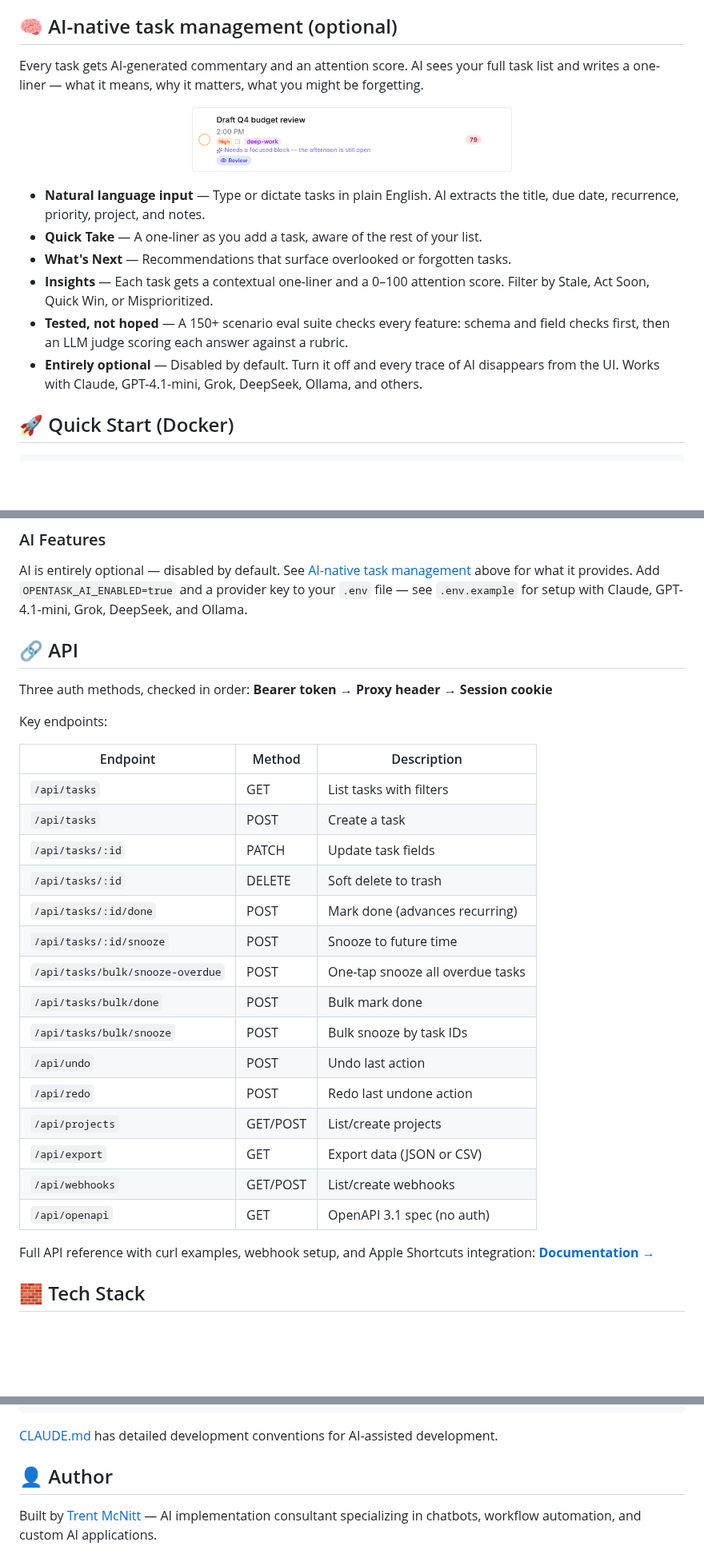
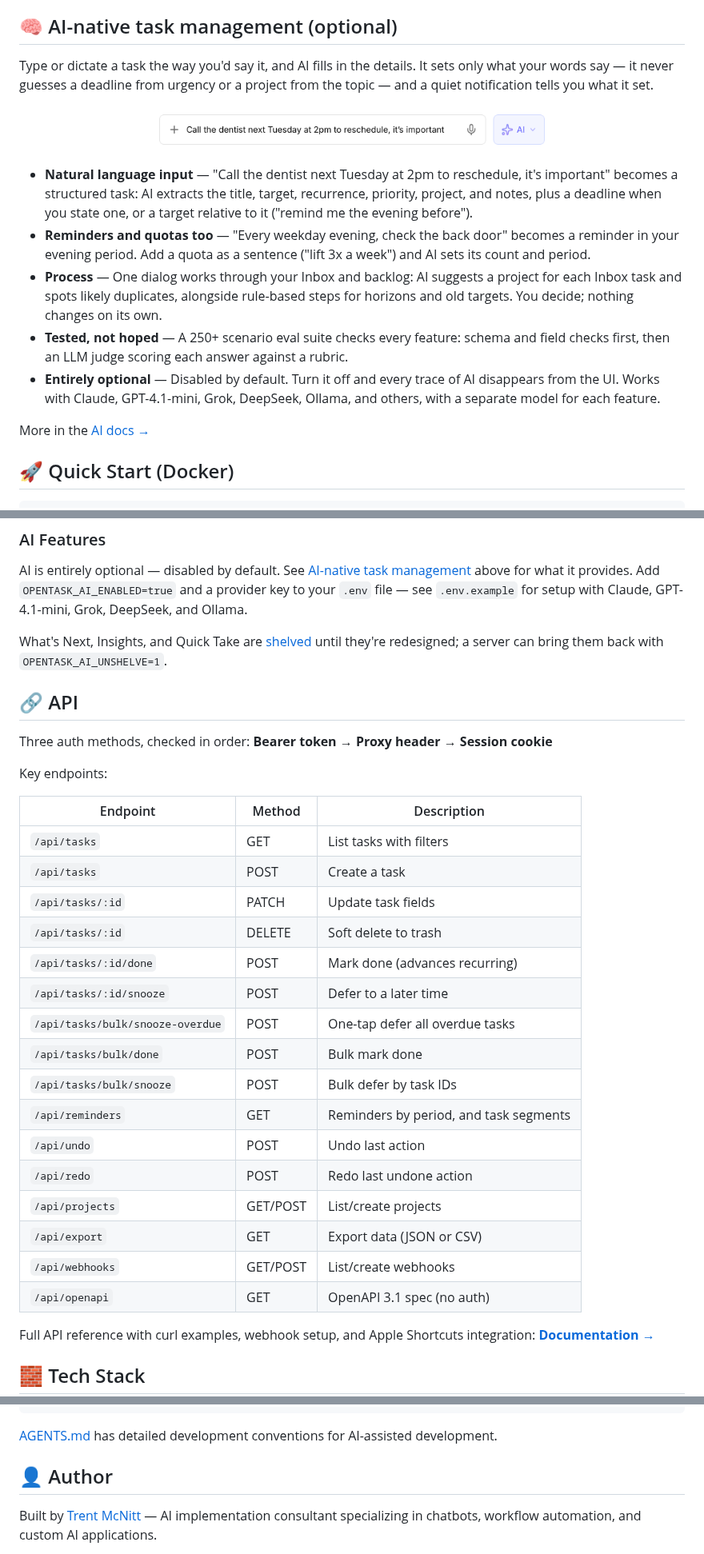
Before and after one commit to trentmcnitt/opentask, a Markdown page: README.md, 3 parts joined by grey strips. Shown at 80% size. Rendered like a GitHub page; pictures changed too: docs/images/filled-task-input-light.png (added), docs/images/task-card-ai-insight.png (deleted); blank space fills up the shorter version.

Commit message:
README refresh: drop the shelved AI features (What's Next, Insights, Quick Take) and their image; cover AI enrichment and Process, targets/deadlines/relative targets, Upcoming, repeats, quotas, the optional task queue and the Mac menu bar; quick-add image from the screenshot pipeline

````diff
--- a/README.md
+++ b/README.md
@@ -62,18 +69,19 @@ It runs as a single Docker container with SQLite — no Postgres, no Redis, no e
 
 ## 🧠 AI-native task management (optional)
 
-Every task gets AI-generated commentary and an attention score. AI sees your full task list and writes a one-liner — what it means, why it matters, what you might be forgetting.
+Type or dictate a task the way you'd say it, and AI fills in the details. It sets only what your words say — it never guesses a deadline from urgency or a project from the topic — and a quiet notification tells you what it set.
 
 <p align="center">
-  <img src="docs/images/task-card-ai-insight.png" alt="Task card with AI commentary and attention score" width="400">
+  <img src="docs/images/filled-task-input-light.png" alt="Quick add field with a natural-language task typed in, next to the AI button" width="500">
 </p>
 
-- **Natural language input** — Type or dictate tasks in plain English. AI extracts the title, due date, recurrence, priority, project, and notes.
-- **Quick Take** — A one-liner as you add a task, aware of the rest of your list.
-- **What's Next** — Recommendations that surface overlooked or forgotten tasks.
-- **Insights** — Each task gets a contextual one-liner and a 0–100 attention score. Filter by Stale, Act Soon, Quick Win, or Misprioritized.
-- **Tested, not hoped** — A 150+ scenario eval suite checks every feature: schema and field checks first, then an LLM judge scoring each answer against a rubric.
-- **Entirely optional** — Disabled by default. Turn it off and every trace of AI disappears from the UI. Works with Claude, GPT-4.1-mini, Grok, DeepSeek, Ollama, and others.
+- **Natural language input** — "Call the dentist next Tuesday at 2pm to reschedule, it's important" becomes a structured task: AI extracts the title, target, recurrence, priority, project, and notes, plus a deadline when you state one, or a target relative to it ("remind me the evening before").
+- **Reminders and quotas too** — "Every weekday evening, check the back door" becomes a reminder in your evening period. Add a quota as a sentence ("lift 3x a week") and AI sets its count and period.
+- **Process** — One dialog works through your Inbox and backlog: AI suggests a project for each Inbox task and spots likely duplicates, alongside rule-based steps for horizons and old targets. You decide; nothing changes on its own.
+- **Tested, not hoped** — A 250+ scenario eval suite checks every feature: schema and field checks first, then an LLM judge scoring each answer against a rubric.
+- **Entirely optional** — Disabled by default. Turn it off and every trace of AI disappears from the UI. Works with Claude, GPT-4.1-mini, Grok, DeepSeek, Ollama, and others, with a separate model for each feature.
+
+More in the [AI docs →](https://opentask.mcnitt.io/docs/setup/ai)
 
 ## 🚀 Quick Start (Docker)
 
@@ -252,29 +260,32 @@ The header value must match an existing OpenTask username (case-insensitive). Us
 
 AI is entirely optional — disabled by default. See [AI-native task management](#ai-native-task-management-optional) above for what it provides. Add `OPENTASK_AI_ENABLED=true` and a provider key to your `.env` file — see `.env.example` for setup with Claude, GPT-4.1-mini, Grok, DeepSeek, and Ollama.
 
+What's Next, Insights, and Quick Take are [shelved](https://opentask.mcnitt.io/docs/setup/ai#shelved-features) until they're redesigned; a server can bring them back with `OPENTASK_AI_UNSHELVE=1`.
+
 ## 🔗 API
 
 Three auth methods, checked in order: **Bearer token** → **Proxy header** → **Session cookie**
 
 Key endpoints:
 
-| Endpoint                         | Method   | Description                      |
-| -------------------------------- | -------- | -------------------------------- |
-| `/api/tasks`                     | GET      | List tasks with filters          |
-| `/api/tasks`                     | POST     | Create a task                    |
-| `/api/tasks/:id`                 | PATCH    | Update task fields               |
-| `/api/tasks/:id`                 | DELETE   | Soft delete to trash             |
-| `/api/tasks/:id/done`            | POST     | Mark done (advances recurring)   |
-| `/api/tasks/:id/snooze`          | POST     | Snooze to future time            |
-| `/api/tasks/bulk/snooze-overdue` | POST     | One-tap snooze all overdue tasks |
-| `/api/tasks/bulk/done`           | POST     | Bulk mark done                   |
-| `/api/tasks/bulk/snooze`         | POST     | Bulk snooze by task IDs          |
-| `/api/undo`                      | POST     | Undo last action                 |
-| `/api/redo`                      | POST     | Redo last undone action          |
-| `/api/projects`                  | GET/POST | List/create projects             |
-| `/api/export`                    | GET      | Export data (JSON or CSV)        |
-| `/api/webhooks`                  | GET/POST | List/create webhooks             |
-| `/api/openapi`                   | GET      | OpenAPI 3.1 spec (no auth)       |
+| Endpoint                         | Method   | Description                            |
+| -------------------------------- | -------- | -------------------------------------- |
+| `/api/tasks`                     | GET      | List tasks with filters                |
+| `/api/tasks`                     | POST     | Create a task                          |
+| `/api/tasks/:id`                 | PATCH    | Update task fields                     |
+| `/api/tasks/:id`                 | DELETE   | Soft delete to trash                   |
+| `/api/tasks/:id/done`            | POST     | Mark done (advances recurring)         |
+| `/api/tasks/:id/snooze`          | POST     | Defer to a later time                  |
+| `/api/tasks/bulk/snooze-overdue` | POST     | One-tap defer all overdue tasks        |
+| `/api/tasks/bulk/done`           | POST     | Bulk mark done                         |
+| `/api/tasks/bulk/snooze`         | POST     | Bulk defer by task IDs                 |
+| `/api/reminders`                 | GET      | Reminders by period, and task segments |
+| `/api/undo`                      | POST     | Undo last action                       |
+| `/api/redo`                      | POST     | Redo last undone action                |
+| `/api/projects`                  | GET/POST | List/create projects                   |
+| `/api/export`                    | GET      | Export data (JSON or CSV)              |
+| `/api/webhooks`                  | GET/POST | List/create webhooks                   |
+| `/api/openapi`                   | GET      | OpenAPI 3.1 spec (no auth)             |
 
 Full API reference with curl examples, webhook setup, and Apple Shortcuts integration: **[Documentation →](https://opentask.mcnitt.io/docs/automation/getting-started)**
 
@@ -318,7 +330,7 @@ npm run dev
 # Open http://localhost:3000 — login: dev / dev
 ```
 
-[CLAUDE.md](CLAUDE.md) has detailed development conventions for AI-assisted development.
+[AGENTS.md](AGENTS.md) has detailed development conventions for AI-assisted development.
 
 ## 👤 Author
 
````
Also changed, not shown: other parts of README.md (+12 -4 lines), docs/SCREENSHOTS.md (+1 -1 lines).
